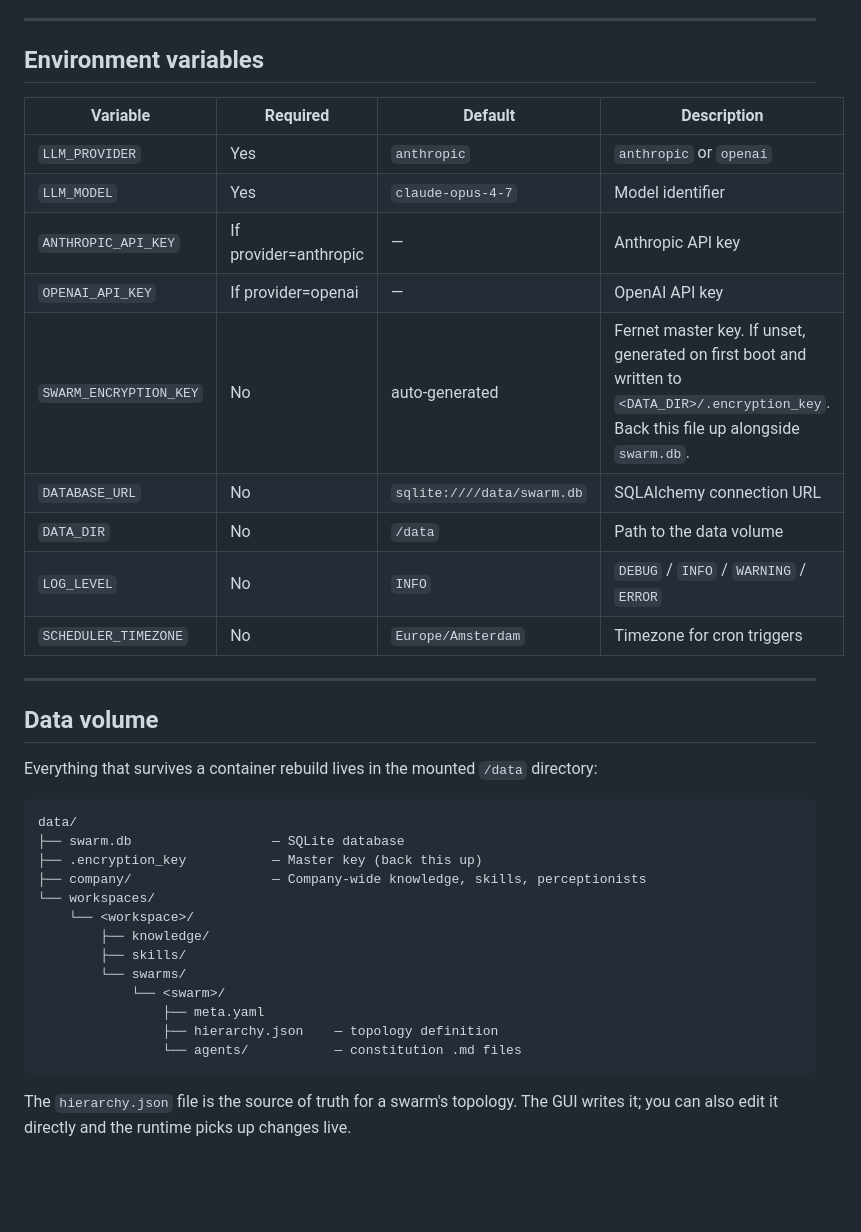
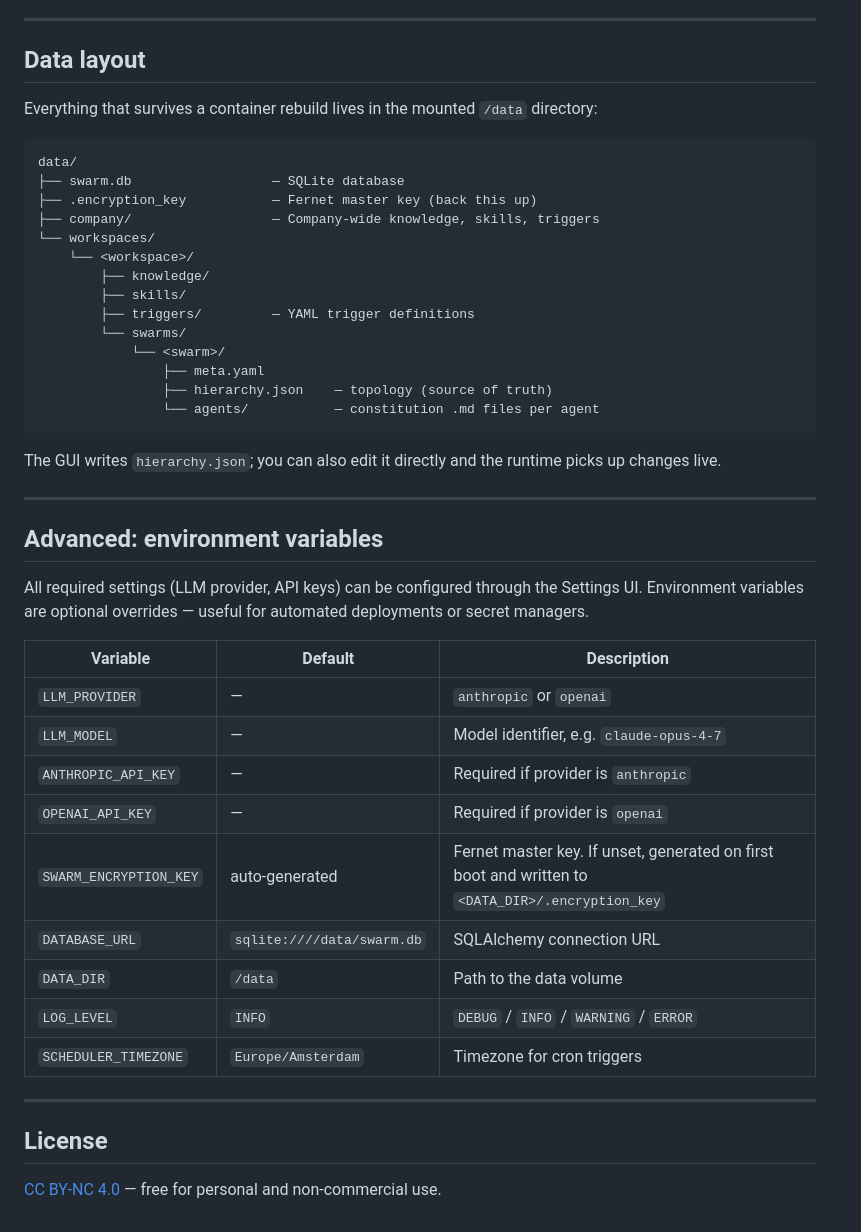
Before and after one commit to ralphbarendse/swarmwright, a Markdown page: README.md, the part around one of its changes. GitHub-like rendering; blank space fills up the shorter version.

````diff
--- a/README.md
+++ b/README.md
@@ -72,40 +76,49 @@ The GUI covers the full lifecycle:
 
 ---
 
-## Environment variables
-
-| Variable | Required | Default | Description |
-|---|---|---|---|
-| `LLM_PROVIDER` | Yes | `anthropic` | `anthropic` or `openai` |
-| `LLM_MODEL` | Yes | `claude-opus-4-7` | Model identifier |
-| `ANTHROPIC_API_KEY` | If provider=anthropic | — | Anthropic API key |
-| `OPENAI_API_KEY` | If provider=openai | — | OpenAI API key |
-| `SWARM_ENCRYPTION_KEY` | No | auto-generated | Fernet master key. If unset, generated on first boot and written to `<DATA_DIR>/.encryption_key`. Back this file up alongside `swarm.db`. |
-| `DATABASE_URL` | No | `sqlite:////data/swarm.db` | SQLAlchemy connection URL |
-| `DATA_DIR` | No | `/data` | Path to the data volume |
-| `LOG_LEVEL` | No | `INFO` | `DEBUG` / `INFO` / `WARNING` / `ERROR` |
-| `SCHEDULER_TIMEZONE` | No | `Europe/Amsterdam` | Timezone for cron triggers |
-
----
-
-## Data volume
+## Data layout
 
 Everything that survives a container rebuild lives in the mounted `/data` directory:
 
 ```
 data/
 ├── swarm.db                  — SQLite database
-├── .encryption_key           — Master key (back this up)
-├── company/                  — Company-wide knowledge, skills, perceptionists
+├── .encryption_key           — Fernet master key (back this up)
+├── company/                  — Company-wide knowledge, skills, triggers
 └── workspaces/
     └── <workspace>/
         ├── knowledge/
         ├── skills/
+        ├── triggers/         — YAML trigger definitions
         └── swarms/
             └── <swarm>/
                 ├── meta.yaml
-                ├── hierarchy.json    — topology definition
-                └── agents/           — constitution .md files
+                ├── hierarchy.json    — topology (source of truth)
+                └── agents/           — constitution .md files per agent
 ```
 
-The `hierarchy.json` file is the source of truth for a swarm's topology. The GUI writes it; you can also edit it directly and the runtime picks up changes live.
+The GUI writes `hierarchy.json`; you can also edit it directly and the runtime picks up changes live.
+
+---
+
+## Advanced: environment variables
+
+All required settings (LLM provider, API keys) can be configured through the Settings UI. Environment variables are optional overrides — useful for automated deployments or secret managers.
+
+| Variable | Default | Description |
+|---|---|---|
+| `LLM_PROVIDER` | — | `anthropic` or `openai` |
+| `LLM_MODEL` | — | Model identifier, e.g. `claude-opus-4-7` |
+| `ANTHROPIC_API_KEY` | — | Required if provider is `anthropic` |
+| `OPENAI_API_KEY` | — | Required if provider is `openai` |
+| `SWARM_ENCRYPTION_KEY` | auto-generated | Fernet master key. If unset, generated on first boot and written to `<DATA_DIR>/.encryption_key` |
+| `DATABASE_URL` | `sqlite:////data/swarm.db` | SQLAlchemy connection URL |
+| `DATA_DIR` | `/data` | Path to the data volume |
+| `LOG_LEVEL` | `INFO` | `DEBUG` / `INFO` / `WARNING` / `ERROR` |
+| `SCHEDULER_TIMEZONE` | `Europe/Amsterdam` | Timezone for cron triggers |
+
+---
+
+## License
+
+[CC BY-NC 4.0](LICENSE) — free for personal and non-commercial use.
````
Also changed, not shown: other parts of README.md (+37 -33 lines).
